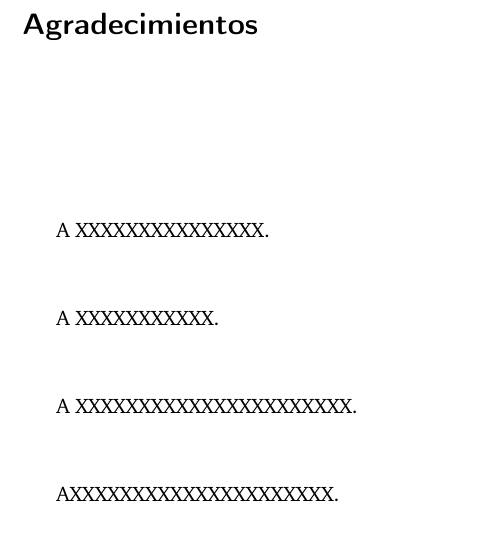
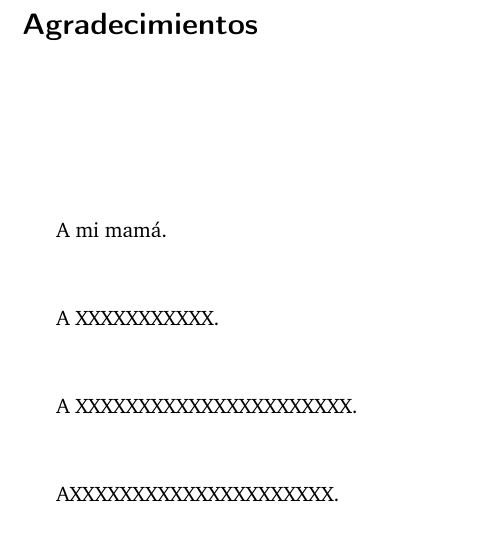
Before and after one commit to uzmargomez/thesis_christopher, a LaTeX thesis (Tesis Christopher.tex): part of page 11 of 48, cut so that both start at the same text. Compiled offline with pdfLaTeX.

Commit message:
Update Tesis Christopher.tex

```diff
--- a/Tesis Christopher.tex
+++ b/Tesis Christopher.tex
@@ -306,7 +306,7 @@
 	\begin{acknowledgements}
 		\pagenumbering{Roman}
 		\doublespacing
-		A XXXXXXXXXXXXXXX.
+		A mi mamá.
 		\\
 
 		\doublespacing
```
